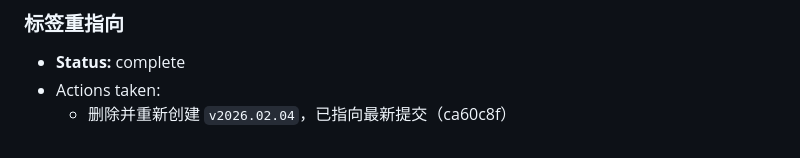
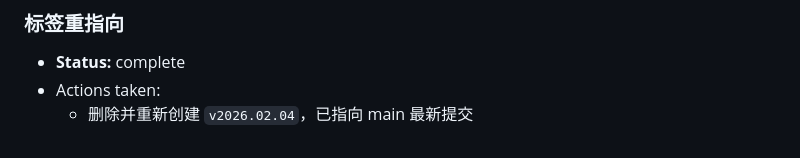
Before and after one commit to OnlyHero5/wxapp-checkin, a Markdown page: progress.md, the part around the change. Drawn GitHub-style.

```diff
--- a/progress.md
+++ b/progress.md
@@ -149,4 +149,4 @@
 ### 标签重指向
 - **Status:** complete
 - Actions taken:
-  - 删除并重新创建 `v2026.02.04`，已指向最新提交（ca60c8f）
+  - 删除并重新创建 `v2026.02.04`，已指向 main 最新提交
```
Also changed, not shown: findings.md (+1 -1 lines).
